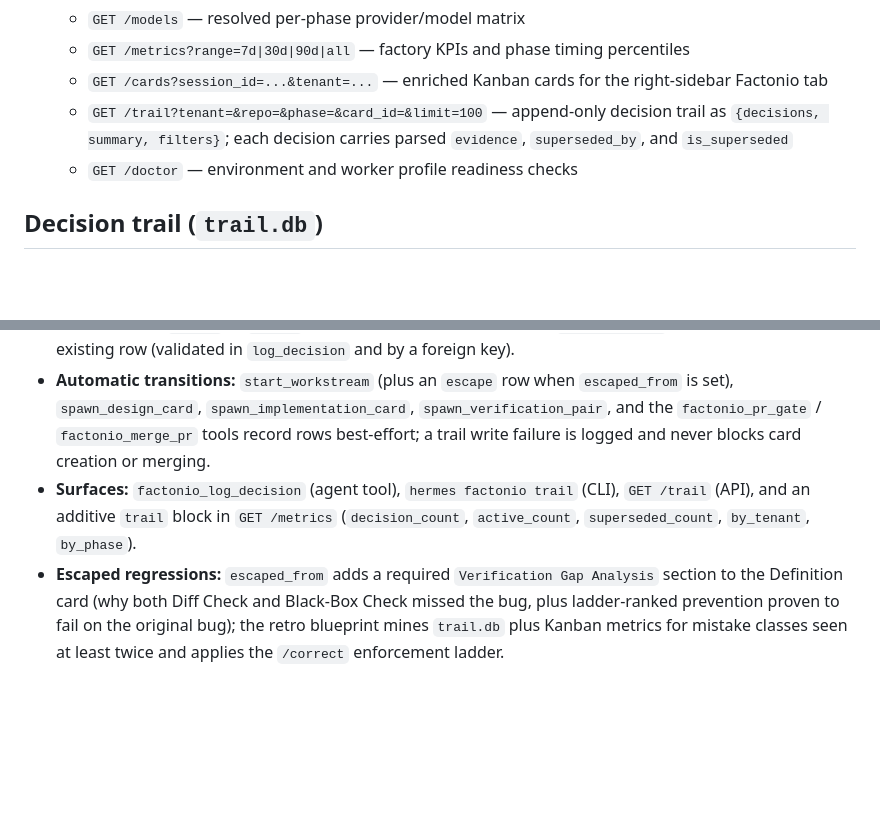
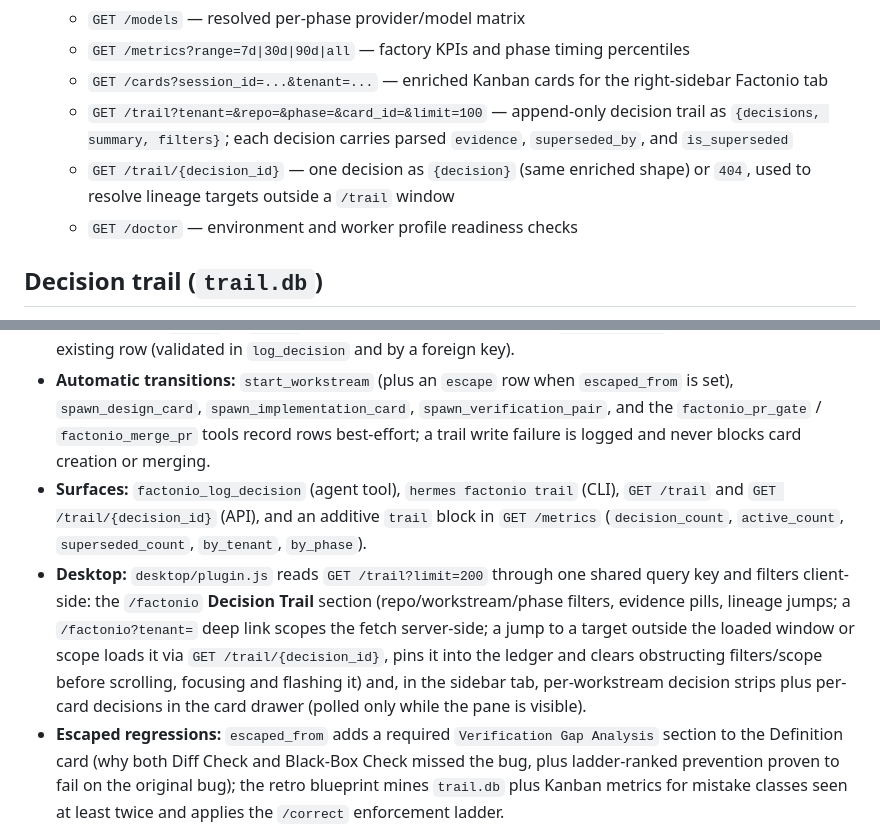
Before and after one commit to omnim-ai/factonio, a Markdown page: docs/architecture.md, 2 parts joined by grey strips. Drawn GitHub-style; blank space fills up the shorter version.

```diff
--- a/docs/architecture.md
+++ b/docs/architecture.md
@@ -105,6 +105,7 @@ Writes acquire an in-process re-entrant thread lock plus an exclusive POSIX `fcn
   - `GET /metrics?range=7d|30d|90d|all` — factory KPIs and phase timing percentiles
   - `GET /cards?session_id=...&tenant=...` — enriched Kanban cards for the right-sidebar Factonio tab
   - `GET /trail?tenant=&repo=&phase=&card_id=&limit=100` — append-only decision trail as `{decisions, summary, filters}`; each decision carries parsed `evidence`, `superseded_by`, and `is_superseded`
+  - `GET /trail/{decision_id}` — one decision as `{decision}` (same enriched shape) or `404`, used to resolve lineage targets outside a `/trail` window
   - `GET /doctor` — environment and worker profile readiness checks
 
 ## Decision trail (`trail.db`)
@@ -113,5 +114,6 @@ Writes acquire an in-process re-entrant thread lock plus an exclusive POSIX `fcn
 
 - **Append-only:** the `decisions` table (`id`, `ts`, `tenant`, `repo_slug`, `phase`, `card_id`, `actor`, `decision`, `why`, `evidence_json`, `result`, `supersedes_id`) has `trg_decisions_no_update` / `trg_decisions_no_delete` triggers that abort any `UPDATE` or `DELETE`. A correction is a new row whose `supersedes_id` must reference an existing row (validated in `log_decision` and by a foreign key).
 - **Automatic transitions:** `start_workstream` (plus an `escape` row when `escaped_from` is set), `spawn_design_card`, `spawn_implementation_card`, `spawn_verification_pair`, and the `factonio_pr_gate` / `factonio_merge_pr` tools record rows best-effort; a trail write failure is logged and never blocks card creation or merging.
-- **Surfaces:** `factonio_log_decision` (agent tool), `hermes factonio trail` (CLI), `GET /trail` (API), and an additive `trail` block in `GET /metrics` (`decision_count`, `active_count`, `superseded_count`, `by_tenant`, `by_phase`).
+- **Surfaces:** `factonio_log_decision` (agent tool), `hermes factonio trail` (CLI), `GET /trail` and `GET /trail/{decision_id}` (API), and an additive `trail` block in `GET /metrics` (`decision_count`, `active_count`, `superseded_count`, `by_tenant`, `by_phase`).
+- **Desktop:** `desktop/plugin.js` reads `GET /trail?limit=200` through one shared query key and filters client-side: the `/factonio` **Decision Trail** section (repo/workstream/phase filters, evidence pills, lineage jumps; a `/factonio?tenant=` deep link scopes the fetch server-side; a jump to a target outside the loaded window or scope loads it via `GET /trail/{decision_id}`, pins it into the ledger and clears obstructing filters/scope before scrolling, focusing and flashing it) and, in the sidebar tab, per-workstream decision strips plus per-card decisions in the card drawer (polled only while the pane is visible).
 - **Escaped regressions:** `escaped_from` adds a required `Verification Gap Analysis` section to the Definition card (why both Diff Check and Black-Box Check missed the bug, plus ladder-ranked prevention proven to fail on the original bug); the retro blueprint mines `trail.db` plus Kanban metrics for mistake classes seen at least twice and applies the `/correct` enforcement ladder.
```
Also changed, not shown: CHANGELOG.md (+1 -0 lines), README.md (+4 -4 lines), docs/images/dashboard.png, docs/images/demo-workflow.gif, docs/images/sidebar.png, 6 other files.
